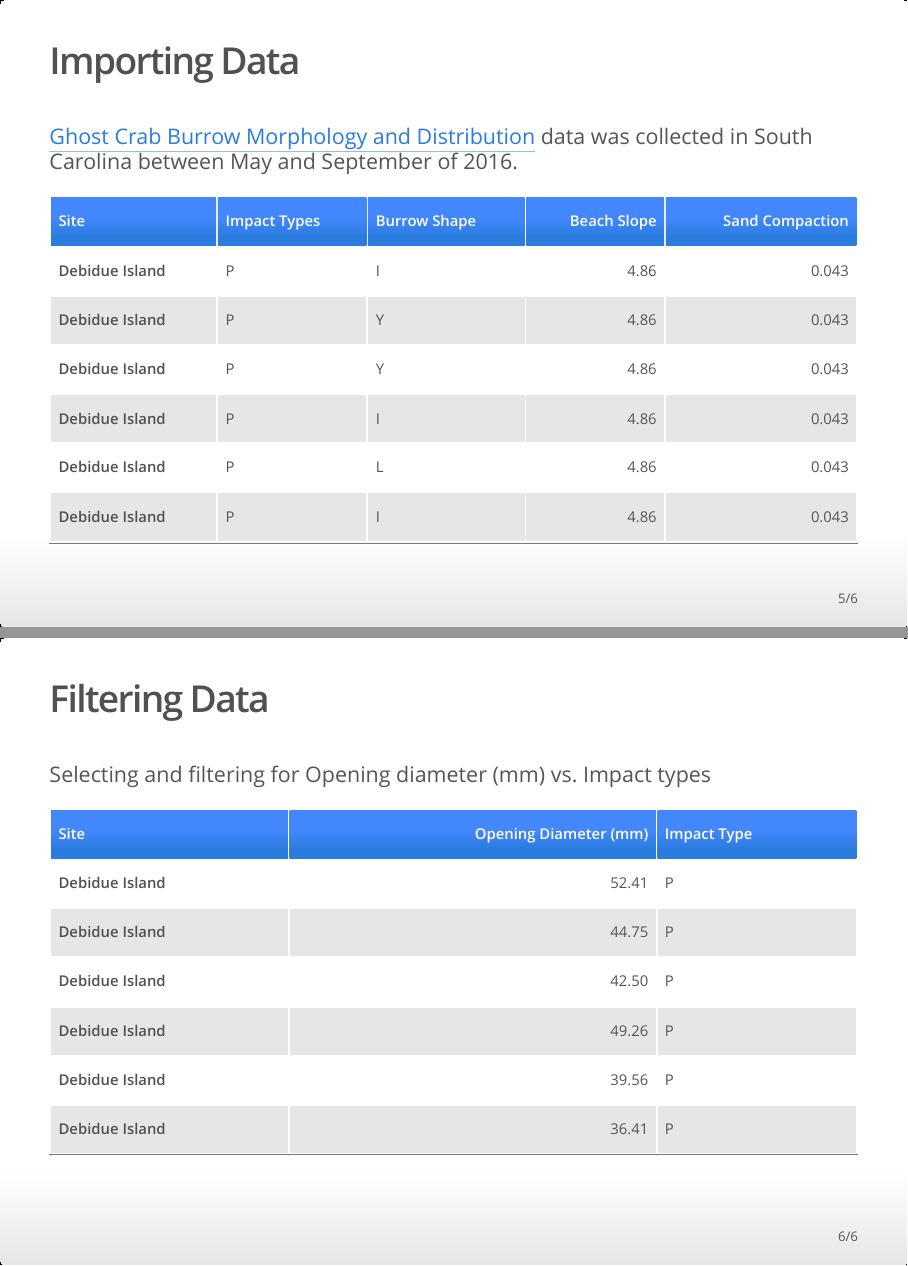
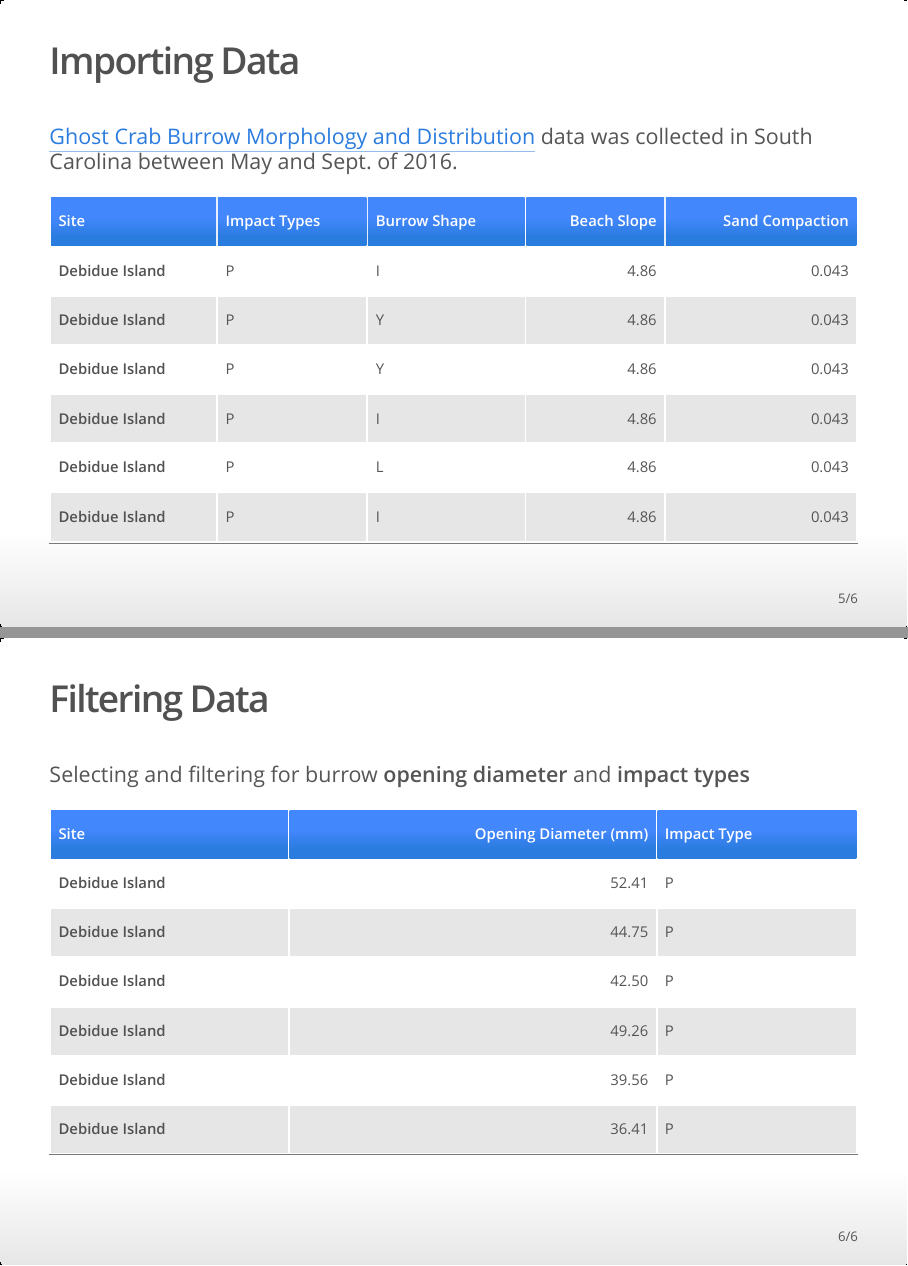
Before and after one commit to course-fish274-2020/Abigail-Crabs, an R Markdown document (Scripts/Crab_Analysis_Slides.Rmd): pages 5 and 6 of 6, joined at a grey line. The pictures show the output file Scripts/Crab_Analysis_Slides.html that the author committed with the source, opened offline.

Commit message:
Fixing Slide layout and analysis slides

````diff
--- a/Scripts/Crab_Analysis_Slides.Rmd
+++ b/Scripts/Crab_Analysis_Slides.Rmd
@@ -33,7 +33,7 @@ library(tidyverse)
 
 
 ## Importing Data
-[Ghost Crab Burrow Morphology and Distribution](https://doi.org/10.6084/m9.figshare.6895109) data was collected in South Carolina between May and September of 2016.
+[Ghost Crab Burrow Morphology and Distribution](https://doi.org/10.6084/m9.figshare.6895109) data was collected in South Carolina between May and Sept. of 2016.
 ```{r,echo=FALSE, fig.align='center', cache=TRUE}
 burrow_raw_data <- read.csv("../Data/Ghost_crab_burrow_architecture.csv")
 Burrow_tibble <- as_tibble(burrow_raw_data[, 1:5])
@@ -43,8 +43,8 @@ knitr::kable(Burrow_table,
 ```
 
 
-## Filtering Data
-Selecting and filtering for  Opening diameter (mm) vs. Impact types
+## Filtering and Selecting Data
+Opening diameter and impact types
 ```{r,echo=FALSE, fig.align='center', cache=TRUE}
 diameter_impact <- burrow_raw_data %>%
   select(site, average.burrow.diameter, impact.types)
@@ -53,3 +53,7 @@ diameter_impact_table <- head(diameter_impact_tibble)
 knitr::kable(diameter_impact_table,
              col.names = c('Site', 'Opening Diameter (mm)', 'Impact Type'))
 ```
+
+
+## Filtering and Selecting Data
+Burrow density and impact types
````
Also changed, not shown: Scripts/Crab_Analysis_Slides.html, 1 other file.
